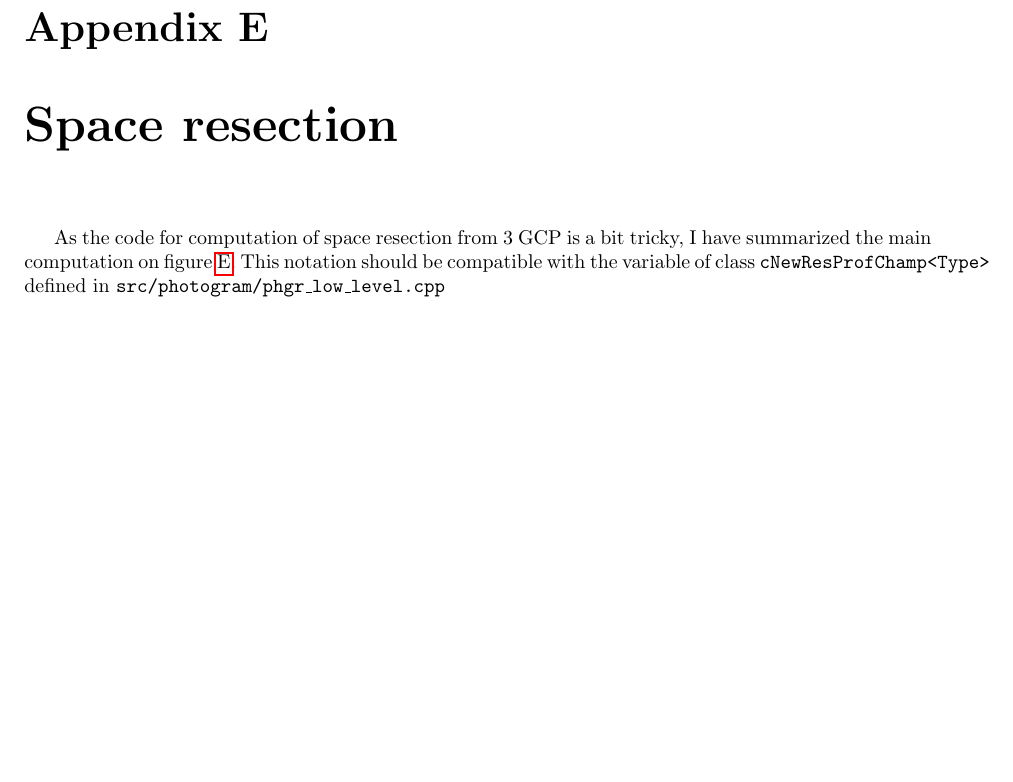
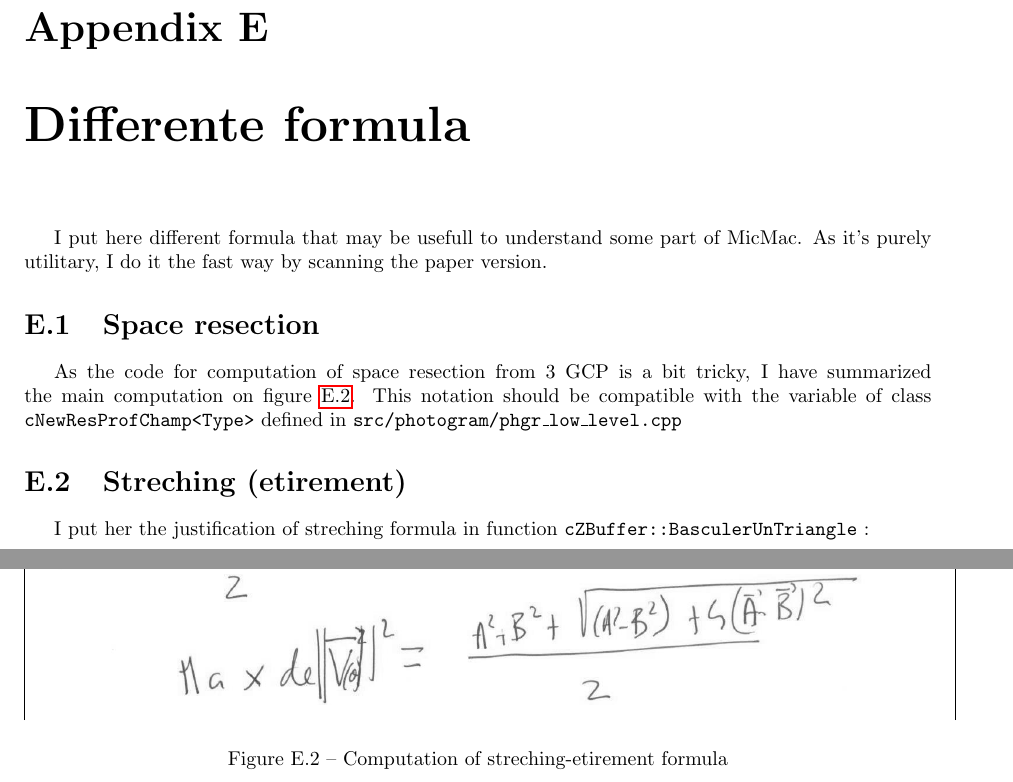
Before and after one commit to gmaillet/DocMicMac, a LaTeX thesis (Documentation/DocMicMac.tex, which reads Documentation/Annexes/Vrac3.tex): part of page 289 of 293 before the commit and two parts of pages 289 and 291 of 295 after it, the two joined at a grey line, cut so that both start at the same text, the shorter picture padded with empty space. Compiled offline with pdfLaTeX.

Commit message:
Dans calcul nouv etirement

```diff
--- a/Documentation/Annexes/Vrac3.tex
+++ b/Documentation/Annexes/Vrac3.tex
@@ -355,7 +355,13 @@ Named args :
 \end{verbatim}
 
 
-\chapter{Space resection}
+\chapter{Differente formula}
+
+I put here different formula that may be usefull to understand some part of MicMac. As it's purely utilitary, I do it the fast way by
+scanning the paper version.
+
+\section{Space resection}
+
 
 As the code for computation of space resection from $3$ GCP is a bit tricky, I have summarized the main
 computation on figure~\ref{Not:ResSpace}. This notation should be compatible with the variable
@@ -370,3 +376,17 @@ of class {\tt cNewResProfChamp<Type>} defined in {\tt src/photogram/phgr\_low\_l
 \label{Not:ResSpace}
 \caption{Notation for space resection}
 \end{figure}
+
+
+\section{Streching (etirement)}
+
+I put her the justification of streching formula in function {\tt cZBuffer::BasculerUnTriangle} :
+
+\begin{figure}
+\begin{tabular}{|c|}
+   \hline \hline
+   \includegraphics[width=160mm]{FIGS/Formules/CalcEtir.JPG}
+\end{tabular}
+\label{Not:ResSpace}
+\caption{Computation of streching-etirement formula}
+\end{figure}
```
Also changed, not shown: Documentation/FIGS/Formules/CalcEtir.JPG (added).
